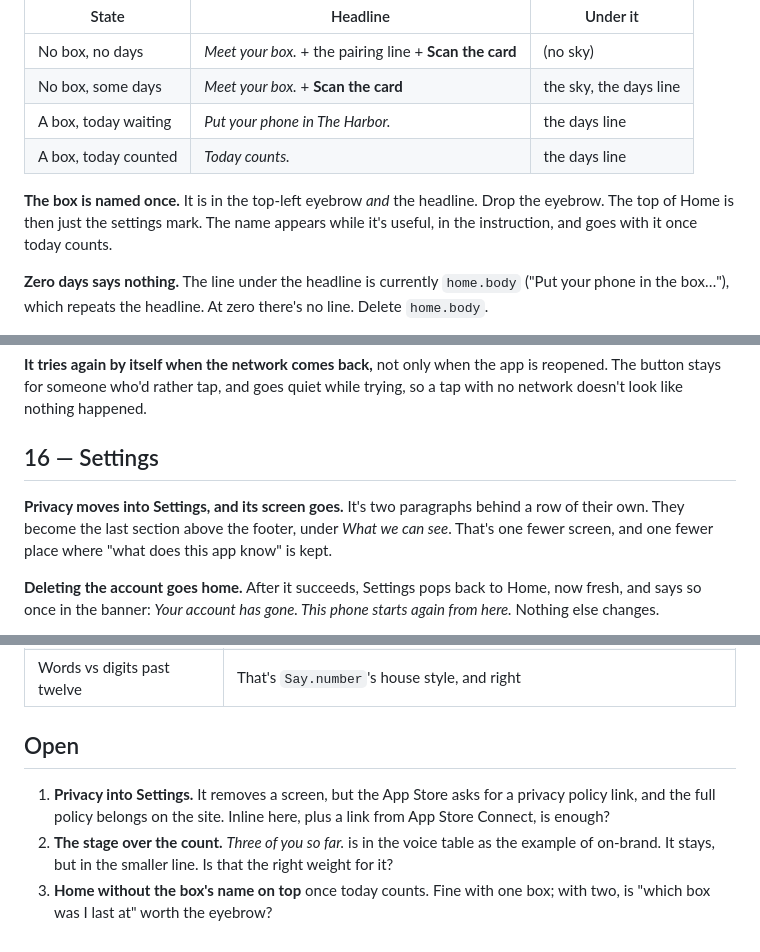
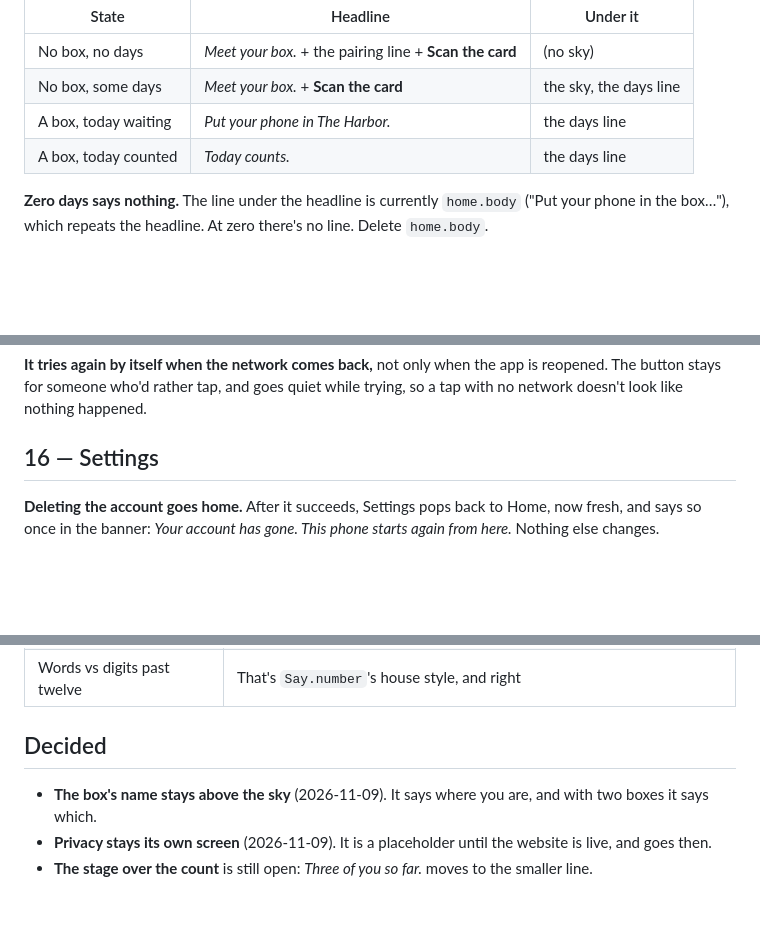
Before and after one commit to schelhaasalex/code_name_haven, a Markdown page: docs/POLISH.md, 3 parts joined by grey strips. Drawn GitHub-style; blank space fills up the shorter version.

Commit message:
Keep the box's name above the sky, and Privacy as its own screen
Co-Authored-By: Claude Opus 5.5 <noreply@anthropic.com>
Claude-Session: https://claude.ai/code/session_01D8dh9AdVntbUPUvZQmt4JJ

```diff
--- a/docs/POLISH.md
+++ b/docs/POLISH.md
@@ -35,11 +35,6 @@ there are days to draw. Only the line under it changes:
 | No box, some days | *Meet your box.* + **Scan the card** | the sky, the days line |
 | A box, today waiting | *Put your phone in The Harbor.* | the days line |
 | A box, today counted | *Today counts.* | the days line |
-
-**The box is named once.** It is in the top-left eyebrow *and* the headline.
-Drop the eyebrow. The top of Home is then just the settings mark. The name
-appears while it's useful, in the instruction, and goes with it once today
-counts.
 
 **Zero days says nothing.** The line under the headline is currently
 `home.body` ("Put your phone in the box…"), which repeats the headline. At
@@ -125,11 +120,6 @@ happened.
 
 ## 16 — Settings
 
-**Privacy moves into Settings, and its screen goes.** It's two paragraphs
-behind a row of their own. They become the last section above the footer,
-under *What we can see*. That's one fewer screen, and one fewer place where
-"what does this app know" is kept.
-
 **Deleting the account goes home.** After it succeeds, Settings pops back to
 Home, now fresh, and says so once in the banner: *Your account has gone.
 This phone starts again from here.* Nothing else changes.
@@ -182,13 +171,11 @@ changes.
 | A haptic when someone joins | The phone is in a box |
 | Words vs digits past twelve | That's `Say.number`'s house style, and right |
 
-## Open
+## Decided
 
-1. **Privacy into Settings.** It removes a screen, but the App Store asks for a
-   privacy policy link, and the full policy belongs on the site. Inline here,
-   plus a link from App Store Connect, is enough?
-2. **The stage over the count.** *Three of you so far.* is in the voice table
-   as the example of on-brand. It stays, but in the smaller line. Is that the
-   right weight for it?
-3. **Home without the box's name on top** once today counts. Fine with
-   one box; with two, is "which box was I last at" worth the eyebrow?
+- **The box's name stays above the sky** (2026-11-09). It says where you
+  are, and with two boxes it says which.
+- **Privacy stays its own screen** (2026-11-09). It is a placeholder until the
+  website is live, and goes then.
+- **The stage over the count** is still open: *Three of you so far.* moves to
+  the smaller line.
```
Also changed, not shown: other parts of docs/POLISH.md (+1 -2 lines).
